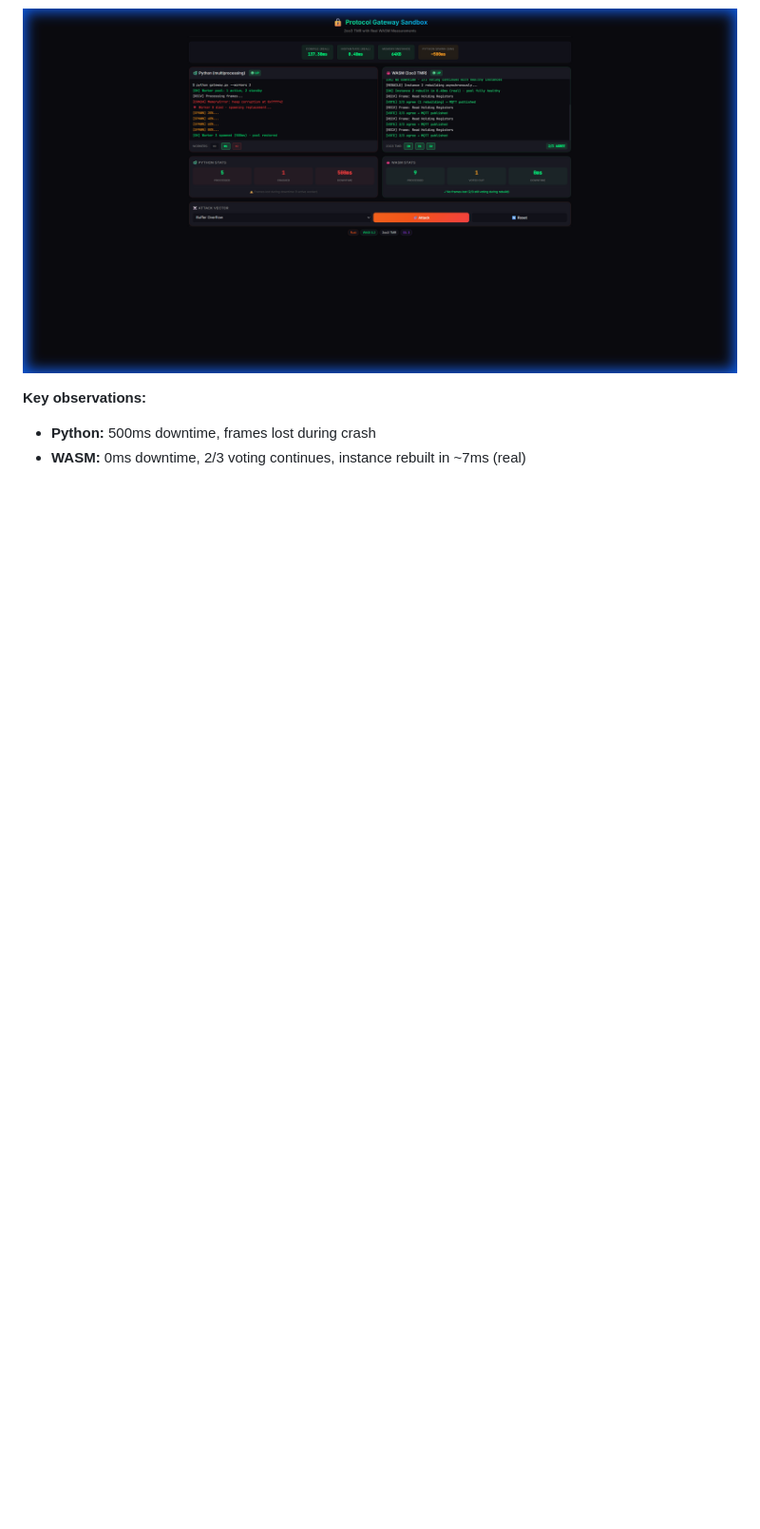
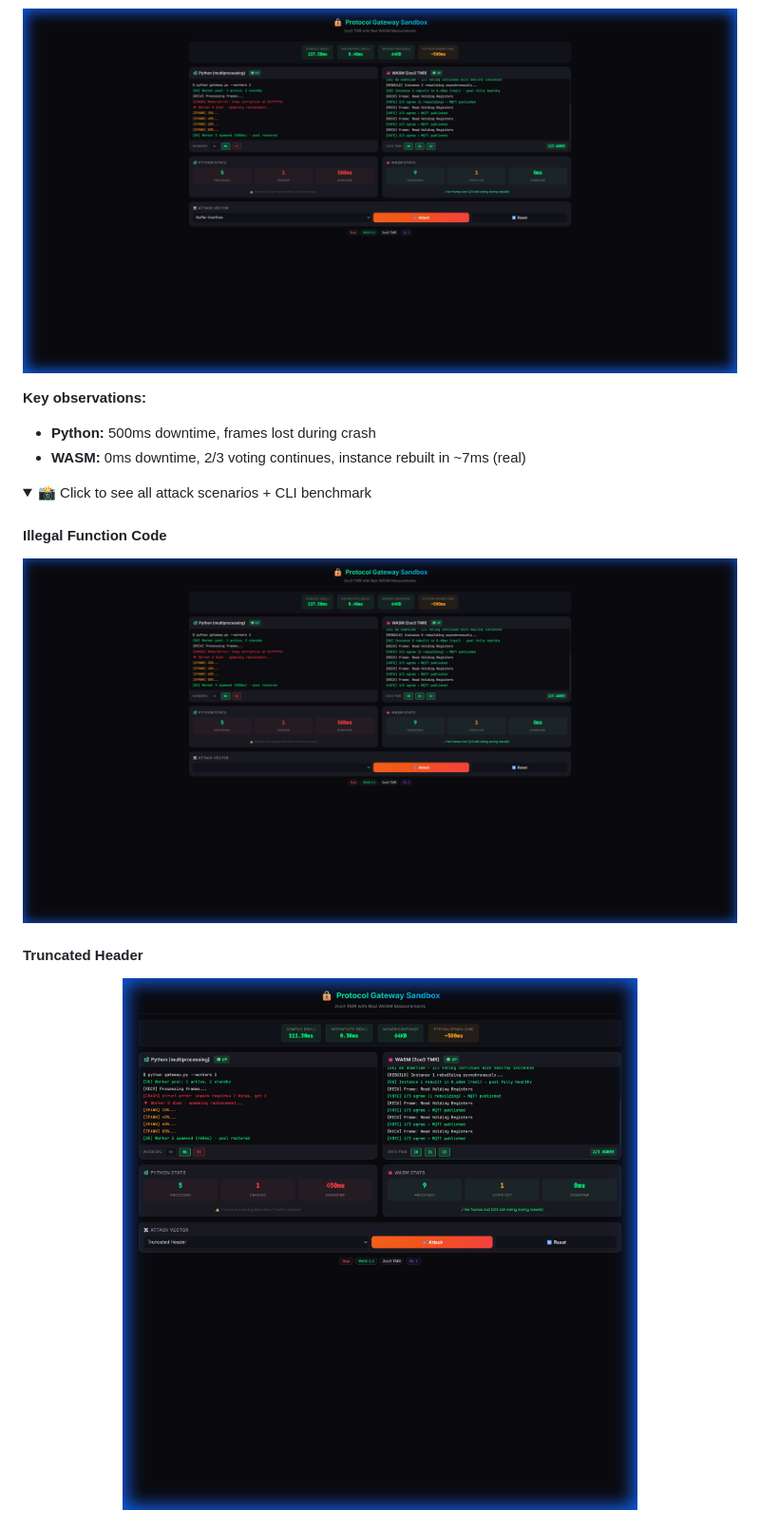
Before and after one commit to gammahazard/protocol-gateway-sandbox, a Markdown page: README.md, the part around the change printed below. Shown: that part at 95% size. GitHub-like rendering; pictures changed too: docs/assets/attack_truncated_header.png; folded sections open; blank space fills up the shorter version.

```diff
--- a/README.md
+++ b/README.md
@@ -130,3 +130,17 @@ The dashboard shows **two live terminals side-by-side** with **real WASM measure
 **Key observations:**
 - **Python:** 500ms downtime, frames lost during crash
 - **WASM:** 0ms downtime, 2/3 voting continues, instance rebuilt in ~7ms (real)
+
+<details>
+<summary>📸 Click to see all attack scenarios + CLI benchmark</summary>
+
+#### Illegal Function Code
+<p align="center">
+  <img src="docs/assets/attack_illegal_function.png" alt="Illegal Function Code Attack" width="800"/>
+</p>
+
+#### Truncated Header
+<p align="center">
+  <img src="docs/assets/attack_truncated_header.png" alt="Truncated Header Attack" width="800"/>
+</p>
+
```
Also changed, not shown: other parts of README.md (+37 -0 lines), docs/assets/attack_random_garbage.png (added).
